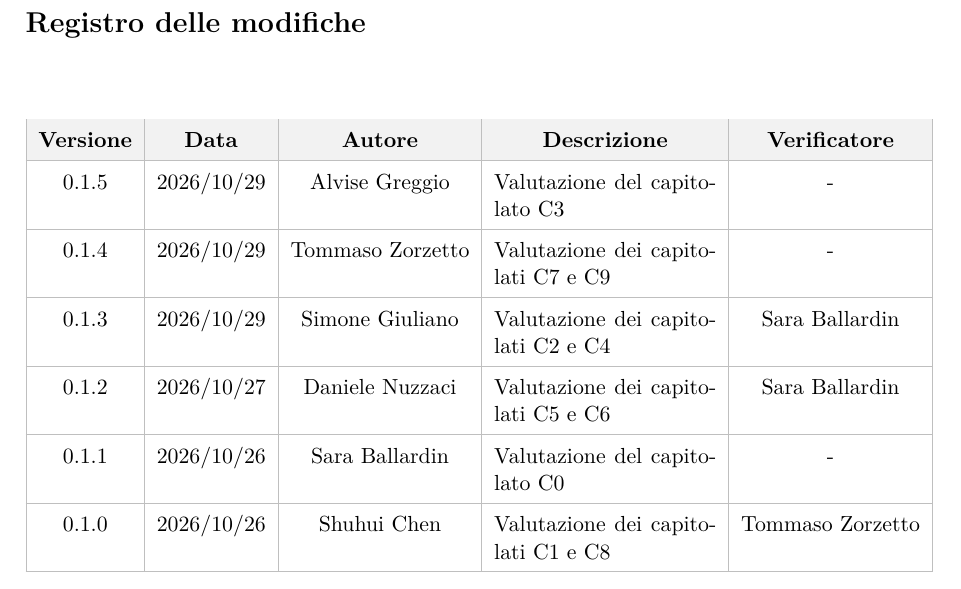
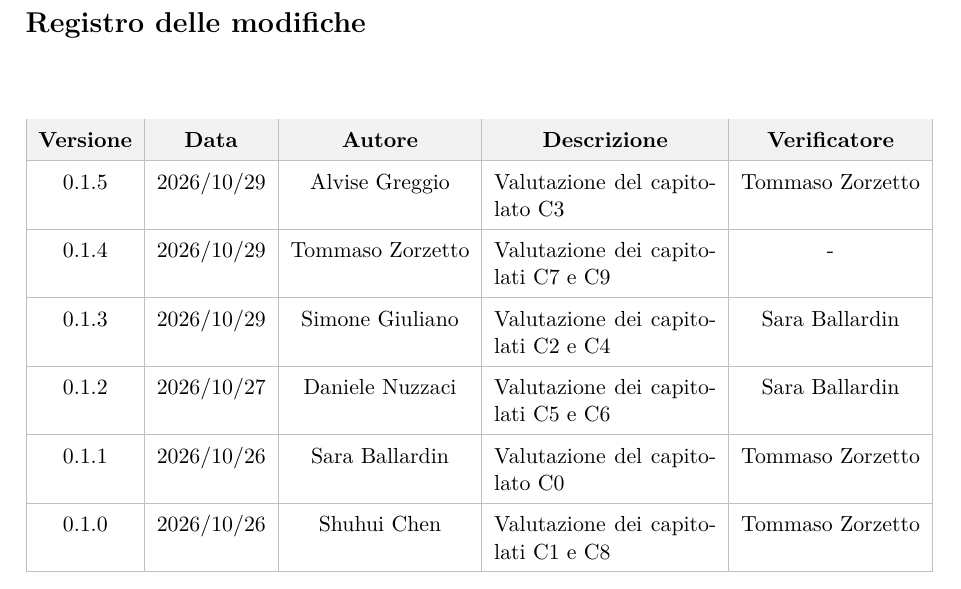
Before and after one commit to On-By-One-Team/On-By-One.github.io, a LaTeX document (docs/tex/candidatura/valutazione-capitolati.tex): part of page 2 of 11, cut so that both start at the same text. Compiled offline with pdfLaTeX.

Commit message:
docs: verifica capitolati c0/c3
closes #6, closes #13

```diff
--- a/docs/tex/candidatura/valutazione-capitolati.tex
+++ b/docs/tex/candidatura/valutazione-capitolati.tex
@@ -107,7 +107,7 @@
         \multicolumn{1}{c|}{\textbf{Descrizione}} &
         \multicolumn{1}{c|}{\textbf{Verificatore}} \\
         \hline
-        0.1.5 & 2026/10/29 & Alvise Greggio & Valutazione del capitolato C3 & - \\
+        0.1.5 & 2026/10/29 & Alvise Greggio & Valutazione del capitolato C3 & Tommaso Zorzetto \\
         \hline
         0.1.4 & 2026/10/29 & Tommaso Zorzetto & Valutazione dei capitolati C7 e C9 & - \\
         \hline
@@ -115,7 +115,7 @@
         \hline
         0.1.2 & 2026/10/27 & Daniele Nuzzaci & Valutazione dei capitolati C5 e C6 & Sara Ballardin \\
         \hline
-        0.1.1 & 2026/10/26 & Sara Ballardin & Valutazione del capitolato C0 & - \\
+        0.1.1 & 2026/10/26 & Sara Ballardin & Valutazione del capitolato C0 & Tommaso Zorzetto \\
         \hline
         0.1.0 & 2026/10/26 & Shuhui Chen & Valutazione dei capitolati C1 e C8 & Tommaso Zorzetto \\
         \hline
```
